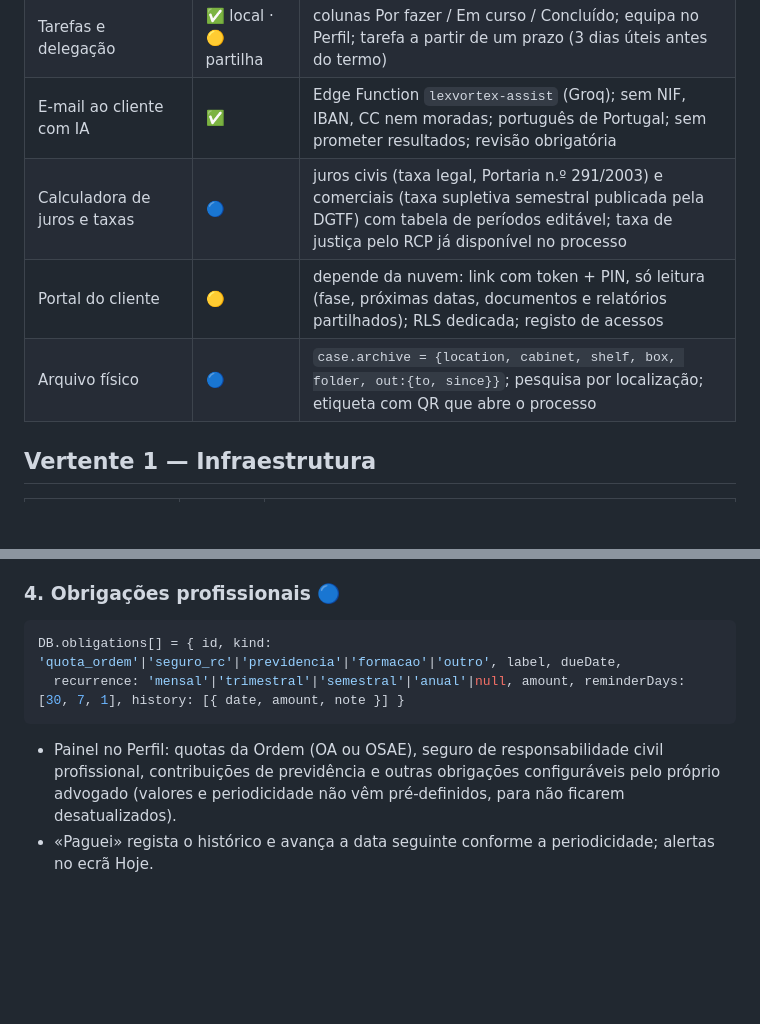
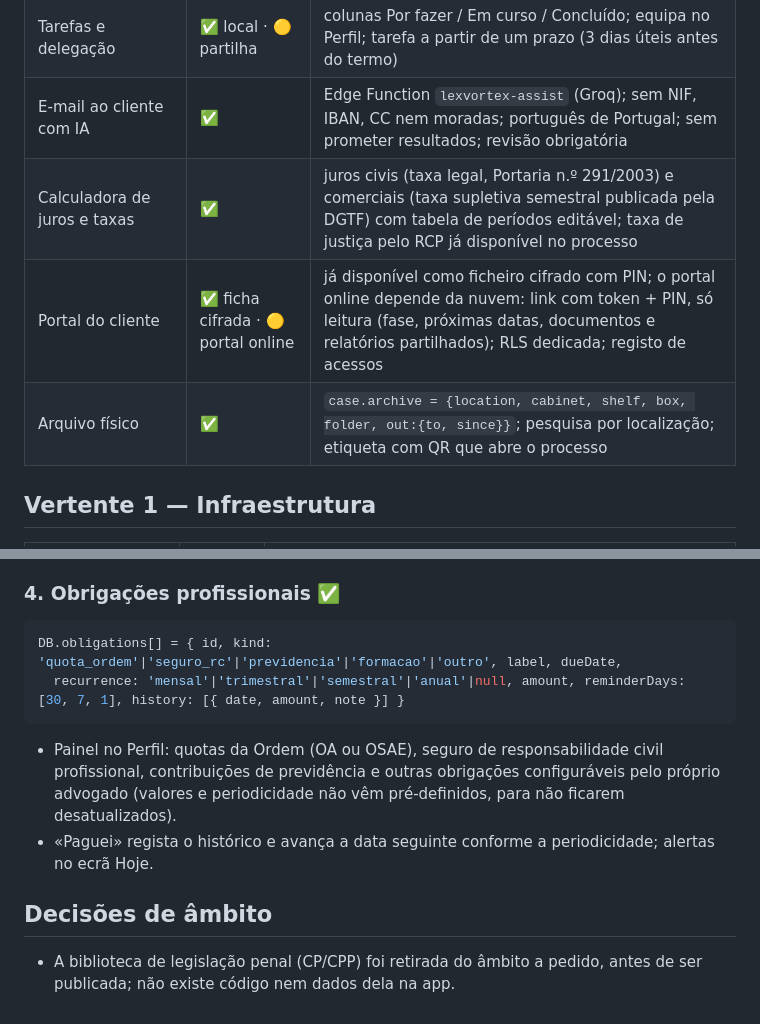
Before and after one commit to crmsgomes-hue/cg-vertex, a Markdown page: docs/plano-evolucao.md, 2 parts joined by grey strips. Rendered like a GitHub page; blank space fills up the shorter version.

Commit message:
Plano: módulos concluídos; legislação penal retirada

````diff
--- a/docs/plano-evolucao.md
+++ b/docs/plano-evolucao.md
@@ -79,9 +79,9 @@ DB.limitations[] = { id, clientId|caseId, right, regime, startDate, years|months
 | Conflito de interesses | ✅ | ao criar processo ou lead: cliente que é parte contrária noutro processo, ou parte contrária que é cliente; nomes comparados sem acentos e sem «Lda», «S.A.»; pede confirmação |
 | Tarefas e delegação | ✅ local · 🟡 partilha | colunas Por fazer / Em curso / Concluído; equipa no Perfil; tarefa a partir de um prazo (3 dias úteis antes do termo) |
 | E-mail ao cliente com IA | ✅ | Edge Function `lexvortex-assist` (Groq); sem NIF, IBAN, CC nem moradas; português de Portugal; sem prometer resultados; revisão obrigatória |
-| Calculadora de juros e taxas | 🔵 | juros civis (taxa legal, Portaria n.º 291/2003) e comerciais (taxa supletiva semestral publicada pela DGTF) com tabela de períodos editável; taxa de justiça pelo RCP já disponível no processo |
-| Portal do cliente | 🟡 | depende da nuvem: link com token + PIN, só leitura (fase, próximas datas, documentos e relatórios partilhados); RLS dedicada; registo de acessos |
-| Arquivo físico | 🔵 | `case.archive = {location, cabinet, shelf, box, folder, out:{to, since}}`; pesquisa por localização; etiqueta com QR que abre o processo |
+| Calculadora de juros e taxas | ✅ | juros civis (taxa legal, Portaria n.º 291/2003) e comerciais (taxa supletiva semestral publicada pela DGTF) com tabela de períodos editável; taxa de justiça pelo RCP já disponível no processo |
+| Portal do cliente | ✅ ficha cifrada · 🟡 portal online | já disponível como ficheiro cifrado com PIN; o portal online depende da nuvem: link com token + PIN, só leitura (fase, próximas datas, documentos e relatórios partilhados); RLS dedicada; registo de acessos |
+| Arquivo físico | ✅ | `case.archive = {location, cabinet, shelf, box, folder, out:{to, since}}`; pesquisa por localização; etiqueta com QR que abre o processo |
 
 ## Vertente 1 — Infraestrutura
 
@@ -134,7 +134,7 @@ case.judgment = { decisionDate, noticeDate, appealDays, estimatedFinal, finalDat
   - em condenações pecuniárias, início dos **juros compulsórios** de 5% ao ano (art. 829.º-A, n.º 4 CC);
   - prazo de cumprimento voluntário quando a decisão o fixar, e tarefa «Avaliar execução», com a sentença como título executivo (art. 703.º, n.º 1, al. a) CPC).
 
-### 4. Obrigações profissionais 🔵
+### 4. Obrigações profissionais ✅
 
 ```js
 DB.obligations[] = { id, kind: 'quota_ordem'|'seguro_rc'|'previdencia'|'formacao'|'outro', label, dueDate,
@@ -142,3 +142,8 @@ DB.obligations[] = { id, kind: 'quota_ordem'|'seguro_rc'|'previdencia'|'formacao
 ```
 - Painel no Perfil: quotas da Ordem (OA ou OSAE), seguro de responsabilidade civil profissional, contribuições de previdência e outras obrigações configuráveis pelo próprio advogado (valores e periodicidade não vêm pré-definidos, para não ficarem desatualizados).
 - «Paguei» regista o histórico e avança a data seguinte conforme a periodicidade; alertas no ecrã Hoje.
+
+
+## Decisões de âmbito
+
+- A biblioteca de legislação penal (CP/CPP) foi retirada do âmbito a pedido, antes de ser publicada; não existe código nem dados dela na app.
````
Also changed, not shown: other parts of docs/plano-evolucao.md (+3 -3 lines).
